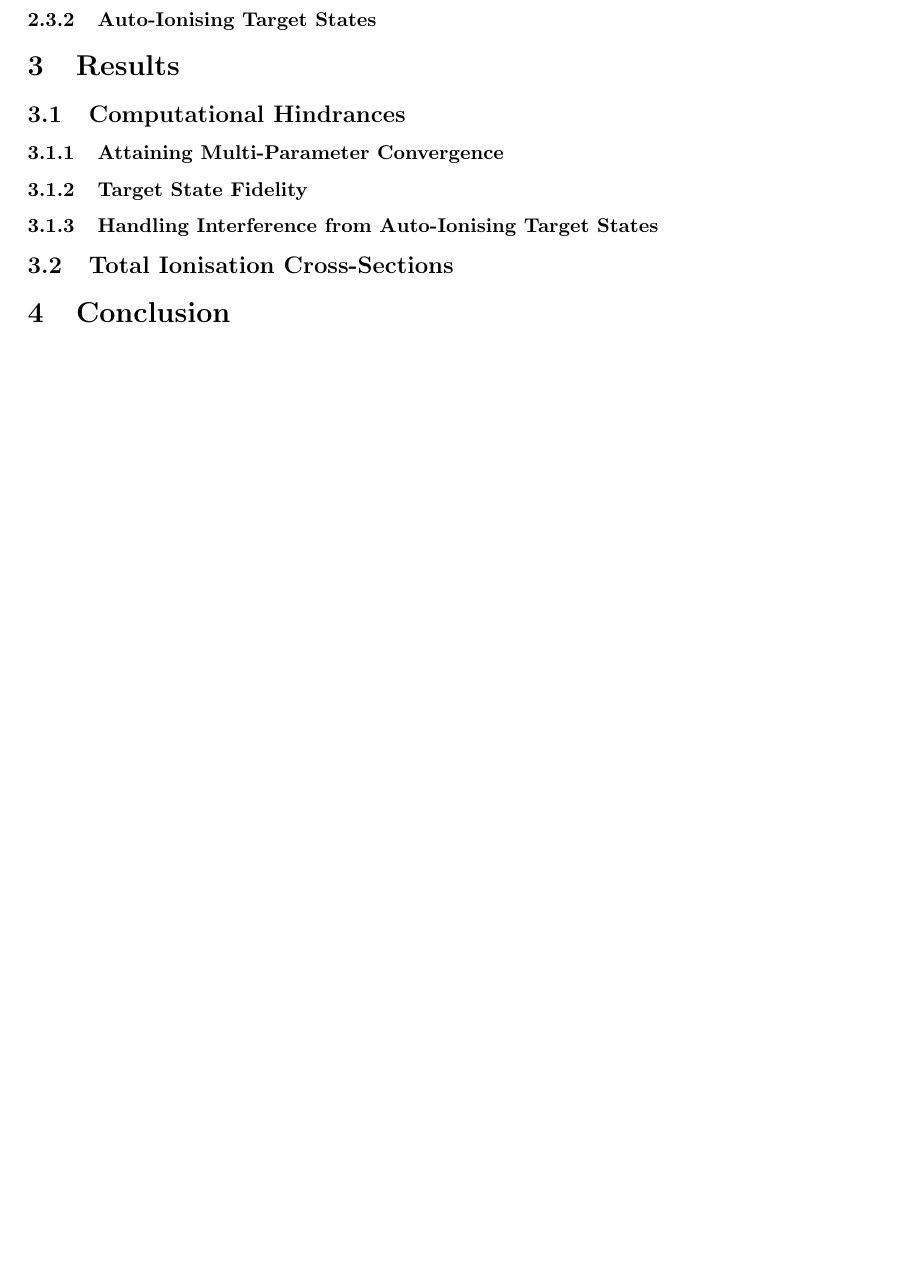
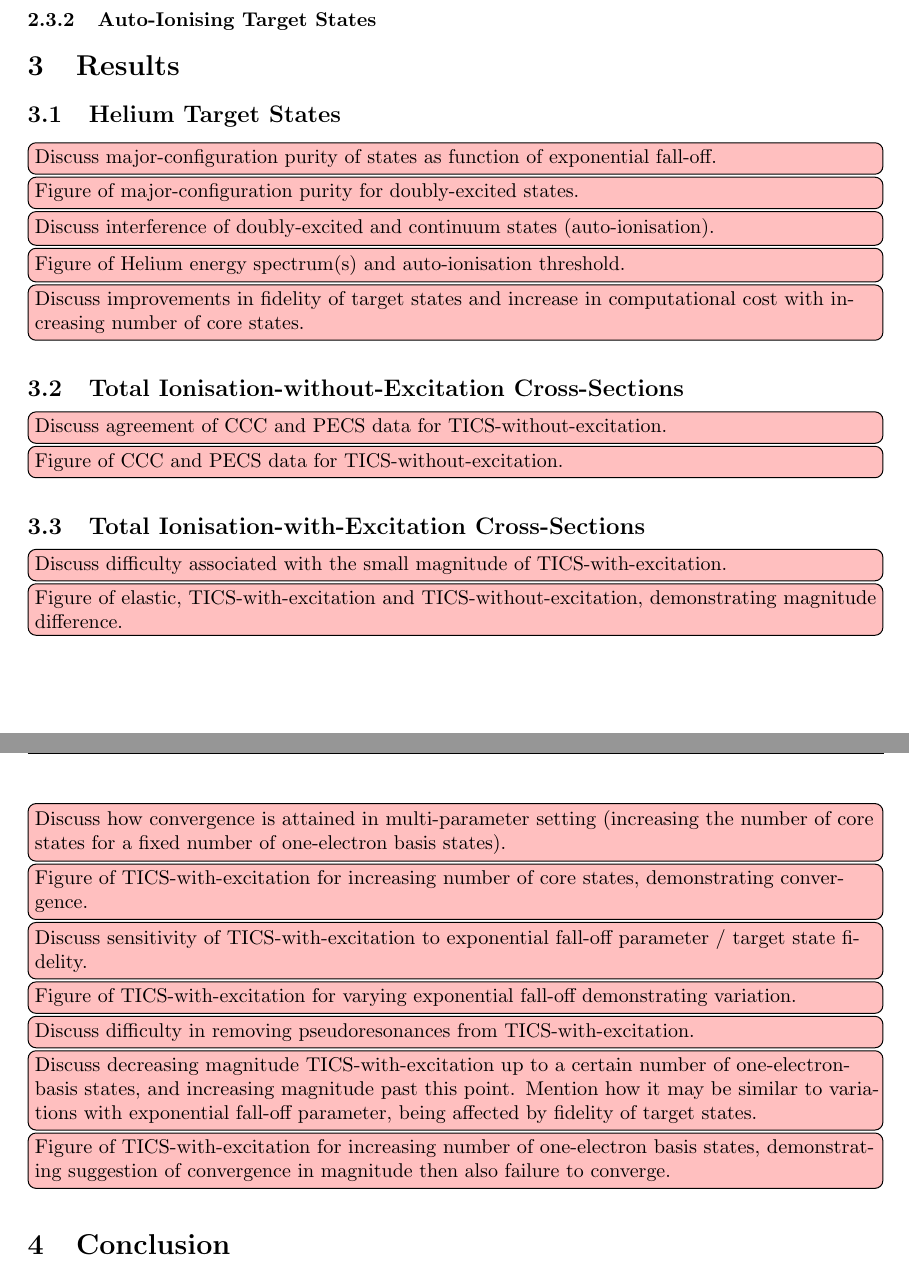
Before and after one commit to dgsaf/phys4001-thesis, a LaTeX thesis (phys4001_thesis.tex): part of page 7 of 9 before the commit and two parts of pages 8 and 9 of 11 after it, the two joined at a grey line, cut so that both start at the same text, the shorter picture padded with empty space. Compiled offline with pdfLaTeX.

Commit message:
[UPD] Outline todos to fill in

```diff
--- a/phys4001_thesis.tex
+++ b/phys4001_thesis.tex
@@ -170,20 +194,62 @@
 \section{Results}
 \label{sec:re}
 
-\subsection{Computational Hindrances}
-\label{sec:re-comp}
+\subsection{Helium Target States}
+\label{sec:re-he}
 
-\subsubsection{Attaining Multi-Parameter Convergence}
-\label{sec:re-comp-multi}
+\todo[inline]{Discuss major-configuration purity of states as function of
+  exponential fall-off.}
 
-\subsubsection{Target State Fidelity}
-\label{sec:re-comp-target}
+\todo[inline]{Figure of major-configuration purity for doubly-excited states.}
 
-\subsubsection{Handling Interference from Auto-Ionising Target States}
-\label{sec:re-comp-auto}
+\todo[inline]{Discuss interference of doubly-excited and continuum states
+  (auto-ionisation).}
 
-\subsection{Total Ionisation Cross-Sections}
-\label{sec:re-tics}
+\todo[inline]{Figure of Helium energy spectrum(s) and auto-ionisation threshold.}
+
+\todo[inline]{Discuss improvements in fidelity of target states and increase in
+  computational cost with increasing number of core states.}
+
+\subsection{Total Ionisation-without-Excitation Cross-Sections}
+\label{sec:re-ticswout}
+
+\todo[inline]{Discuss agreement of CCC and PECS data for TICS-without-excitation.}
+
+\todo[inline]{Figure of CCC and PECS data for TICS-without-excitation.}
+
+\subsection{Total Ionisation-with-Excitation Cross-Sections}
+\label{sec:re-ticsw}
+
+\todo[inline]{Discuss difficulty associated with the small magnitude of
+  TICS-with-excitation.}
+
+\todo[inline]{Figure of elastic, TICS-with-excitation and
+  TICS-without-excitation, demonstrating magnitude difference.}
+
+\todo[inline]{Discuss how convergence is attained in multi-parameter setting
+  (increasing the number of core states for a fixed number of one-electron basis
+  states).}
+
+\todo[inline]{Figure of TICS-with-excitation for increasing number of core
+  states, demonstrating convergence.}
+
+\todo[inline]{Discuss sensitivity of TICS-with-excitation to exponential
+  fall-off parameter / target state fidelity.}
+
+\todo[inline]{Figure of TICS-with-excitation for varying exponential fall-off
+  demonstrating variation.}
+
+\todo[inline]{Discuss difficulty in removing pseudoresonances from
+  TICS-with-excitation.}
+
+\todo[inline]{Discuss decreasing magnitude TICS-with-excitation up to a certain
+  number of one-electron-basis states, and increasing magnitude past this
+  point. Mention how it may be similar to variations with exponential fall-off
+  parameter, being affected by fidelity of target states.}
+
+\todo[inline]{Figure of TICS-with-excitation for increasing number of
+  one-electron basis states, demonstrating suggestion of convergence in
+  magnitude then also failure to converge.}
 
 \section{Conclusion}
 \label{sec:co}
```
Also changed, not shown: phys4001_thesis.pdf, phys4001_thesis.tex (24 more changed lines).
